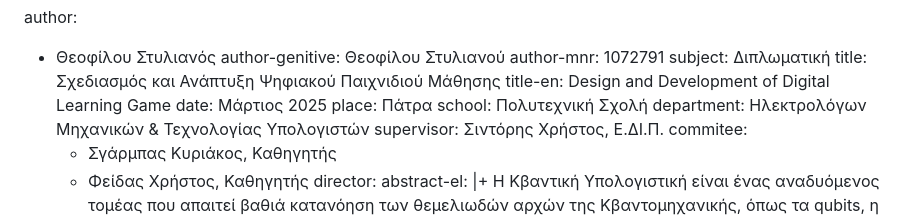
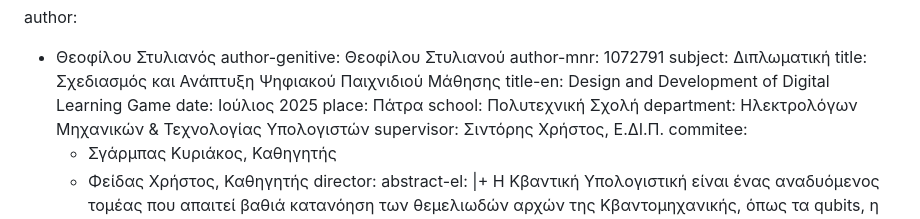
Before and after one commit to StelTheo73/thesis-docs, a Markdown page: 0-frontmatter/0-frontmatter.md, the part around the change. Rendered like a GitHub page.

```diff
--- a/0-frontmatter/0-frontmatter.md
+++ b/0-frontmatter/0-frontmatter.md
@@ -6,7 +6,7 @@ author-mnr: 1072791
 subject: Διπλωματική
 title: Σχεδιασμός και Ανάπτυξη Ψηφιακού Παιχνιδιού Μάθησης
 title-en: Design and Development of Digital Learning Game
-date: Μάρτιος 2025
+date: Ιούλιος 2025
 place: Πάτρα
 school: Πολυτεχνική Σχολή
 department: Ηλεκτρολόγων Μηχανικών \& Τεχνολογίας Υπολογιστών
```
Also changed, not shown: chapter-4/4-quantum-computing.md (+3 -16 lines), chapter-7/7-evaluation.md (+1 -1 lines).
